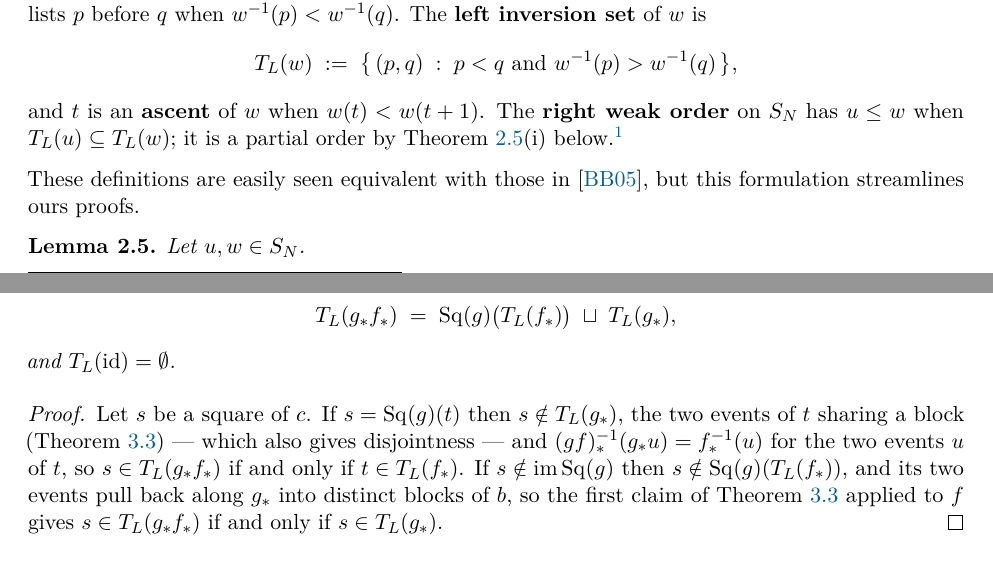
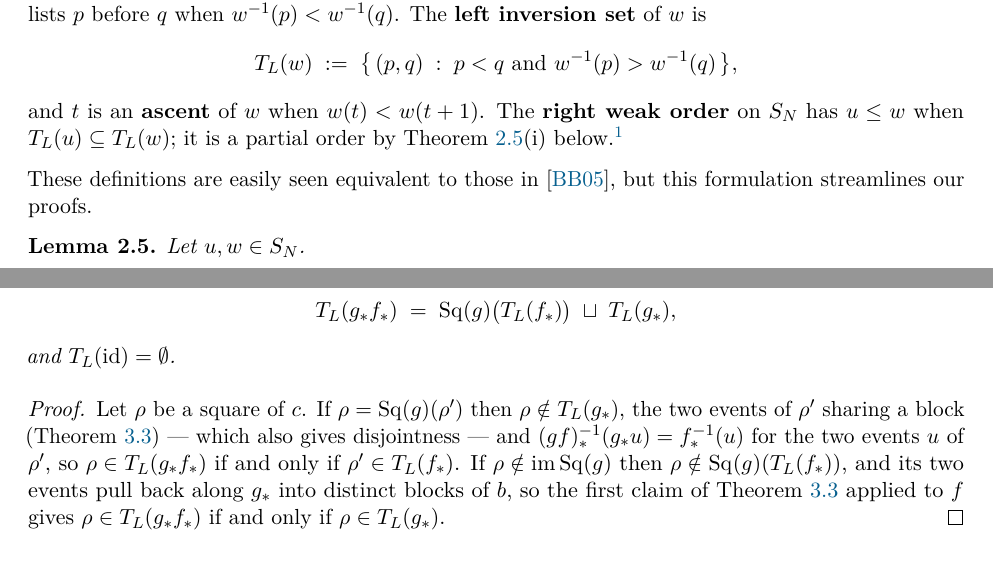
Before and after one commit to zstone1/CubePaper, a LaTeX paper (mainv2.tex): two parts of pages 4 and 8 of 16, joined at a grey line, cut so that both start at the same text. Compiled offline with pdfLaTeX.

Commit message:
mainv2: plumbing fixes after the T_L redefinition
Rename squares in lem:cocycle's proof (s, t clashed with s_t), cite
def:W where order preserving is now definitional, restate thm:B's top
comparison by permutations, correct the Lean footnote, fix a typo.

Co-Authored-By: Claude Opus 5.5 <noreply@anthropic.com>

```diff
--- a/mainv2.tex
+++ b/mainv2.tex
@@ -232,8 +232,8 @@ below.\footnote{The formalisation defines the right weak order by lengths adding
 (\texttt{WeakOrder.le\_iff\_inversions\_inv\_subset}); \Cref{lem:weak}(iii) is
 \texttt{WeakOrder.covBy\_iff}.}
 
-These definitions are easily seen equivalent with those in \cite{BB}, but this formulation
-streamlines ours proofs.
+These definitions are easily seen equivalent to those in \cite{BB}, but this formulation
+streamlines our proofs.
 \begin{lemma}\label{lem:weak}
   Let $u, w \in S_N$.
   \begin{enumerate}[label=(\roman*)]
@@ -455,12 +455,13 @@ Throughout, $a$ and $b$ are shapes on $N$ events.
   and $T_L(\id) = \emptyset$.
 \end{lemma}
 \begin{proof}
-  Let $s$ be a square of $c$. If $s = \Sq(g)(t)$ then $s \notin T_L(g_*)$, the two events of $t$
-  sharing a block (\Cref{lem:sq-range}) --- which also gives disjointness --- and
-  $(gf)_*\inv(g_*u) = f_*\inv(u)$ for the two events $u$ of $t$, so $s \in T_L(g_*f_*)$ if and
-  only if $t \in T_L(f_*)$. If $s \notin \im\Sq(g)$ then $s \notin \Sq(g)(T_L(f_*))$, and its
-  two events pull back along $g_*$ into distinct blocks of $b$, so the first claim of
-  \Cref{lem:sq-range} applied to $f$ gives $s \in T_L(g_*f_*)$ if and only if $s \in T_L(g_*)$.
+  Let $\rho$ be a square of $c$. If $\rho = \Sq(g)(\rho')$ then $\rho \notin T_L(g_*)$, the two
+  events of $\rho'$ sharing a block (\Cref{lem:sq-range}) --- which also gives disjointness --- and
+  $(gf)_*\inv(g_*u) = f_*\inv(u)$ for the two events $u$ of $\rho'$, so $\rho \in T_L(g_*f_*)$ if
+  and only if $\rho' \in T_L(f_*)$. If $\rho \notin \im\Sq(g)$ then
+  $\rho \notin \Sq(g)(T_L(f_*))$, and its two events pull back along $g_*$ into distinct blocks of
+  $b$, so the first claim of \Cref{lem:sq-range} applied to $f$ gives $\rho \in T_L(g_*f_*)$ if and
+  only if $\rho \in T_L(g_*)$.
 \end{proof}
 
 \begin{definition}\label{def:W}
```
Also changed, not shown: mainv2.pdf, mainv2.tex (6 more changed lines).
